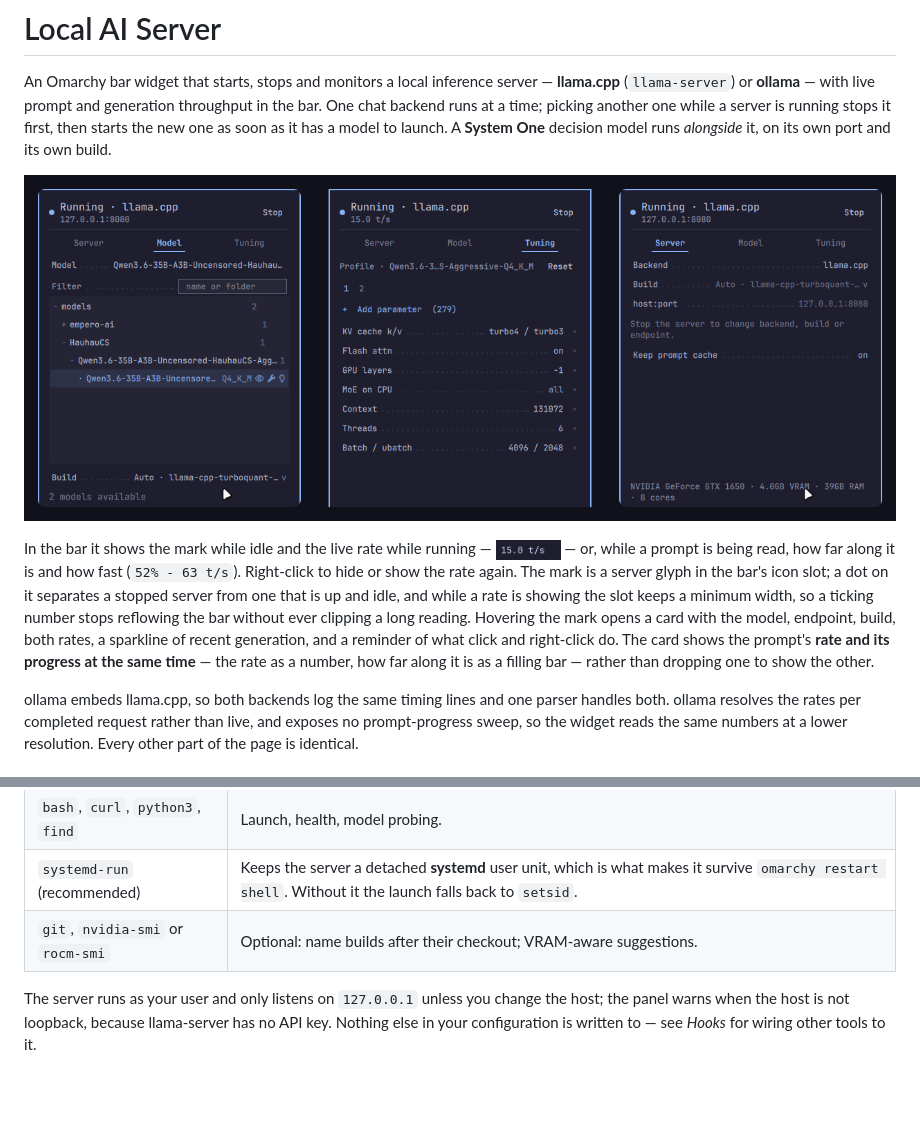
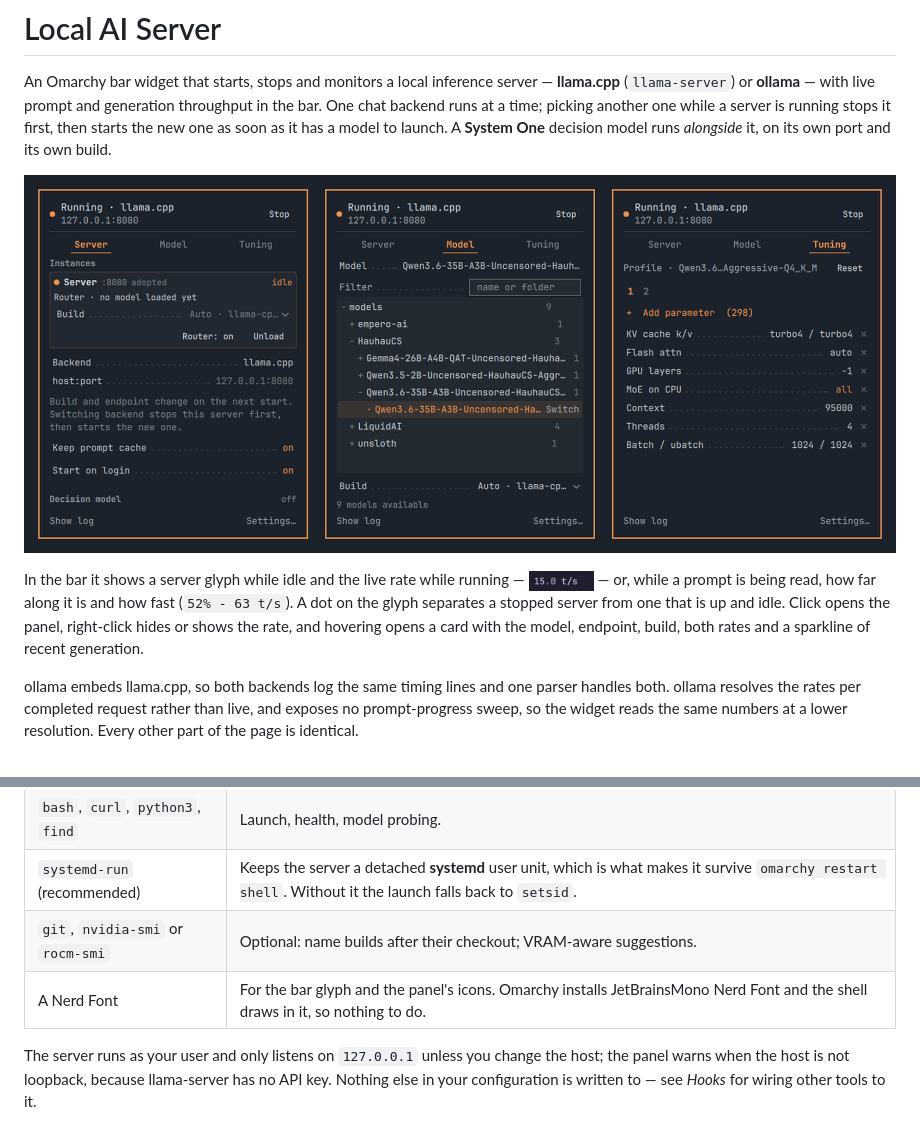
Before and after one commit to SYJohnm/omarchy-local-ai-server, a Markdown page: README.md, 2 parts joined by grey strips. Rendered like a GitHub page; pictures changed too: preview.png; blank space fills up the shorter version.

Commit message:
docs: refresh the preview and the README for a marketplace submission
preview.png showed the interface from before several of the changes in this
series: copy that has since been corrected ("Stop the server to change
backend, build or endpoint", which stopped being true when a backend switch
grew its stop-then-start path), the old off-grid row heights, the latin "v"
standing in for a chevron, and none of the instance or decision-model rows.
The marketplace generates its listing card and detail images from this file,
so it is what anyone browsing would have judged the plugin by.

Recaptured from the running widget: Server, Model and Tuning side by side at
2x, cropped to the panel's own border and composited on the surface it floats
over. 2456x1064, 645 KB, well inside the 40 MP and 50 MB input limits.

docs/screenshots/{server,model,tuning}.png are removed. Nothing referenced
them -- preview.png is what the README shows -- and they were stale copies of
the same three pages. bar.png stays: it is the inline rate example and the
rate display has not changed.

The opening paragraph described the bar's behaviour in thirteen lines,
including why the metric slot has a minimum width. That is implementation
detail, and it was the first thing a reviewer read. It says what the bar
shows and what click, right-click and hover do, and the width reasoning lives
with the rest of the detail further down.

Requirements gains the Nerd Font row. The submission guide asks for external
dependencies to be documented, and the panel's icons now come from one; it
also records that Omarchy installs it, so the row answers the question rather
than raising it.

Co-Authored-By: Claude Opus 5 <noreply@anthropic.com>

```diff
--- a/README.md
+++ b/README.md
@@ -9,18 +9,13 @@ its own port and its own build.
 
 <a href="preview.png"><img src="preview.png" alt="Server, Model and Tuning of the panel"></a>
 
-In the bar it shows the mark while idle and the live rate while running —
+In the bar it shows a server glyph while idle and the live rate while running —
 <img src="docs/screenshots/bar.png" height="20" alt="15.0 t/s"> — or, while a
-prompt is being read, how far along it is and how fast (`52% - 63 t/s`).
-Right-click to hide or show the rate again. The mark is a server glyph in the
-bar's icon slot; a dot on it separates a stopped server from one that is up and
-idle, and while a rate is showing the slot keeps a minimum width, so a ticking
-number stops reflowing the bar without ever clipping a long reading. Hovering
-the mark opens a card with the model, endpoint, build, both rates, a sparkline
-of recent generation, and a reminder of what click and right-click do. The card
-shows the prompt's **rate and its progress at the same time** — the rate as a
-number, how far along it is as a filling bar — rather than dropping one to show
-the other.
+prompt is being read, how far along it is and how fast (`52% - 63 t/s`). A dot
+on the glyph separates a stopped server from one that is up and idle. Click
+opens the panel, right-click hides or shows the rate, and hovering opens a card
+with the model, endpoint, build, both rates and a sparkline of recent
+generation.
 
 ollama embeds llama.cpp, so both backends log the same timing lines and one
 parser handles both. ollama resolves the rates per completed request rather
@@ -66,6 +61,7 @@ GB, so delete that folder too if you are done with it.
 | `bash`, `curl`, `python3`, `find` | Launch, health, model probing. |
 | `systemd-run` (recommended) | Keeps the server a detached **systemd** user unit, which is what makes it survive `omarchy restart shell`. Without it the launch falls back to `setsid`. |
 | `git`, `nvidia-smi` or `rocm-smi` | Optional: name builds after their checkout; VRAM-aware suggestions. |
+| A Nerd Font | For the bar glyph and the panel's icons. Omarchy installs JetBrainsMono Nerd Font and the shell draws in it, so nothing to do. |
 
 The server runs as your user and only listens on `127.0.0.1` unless you change
 the host; the panel warns when the host is not loopback, because llama-server
```
Also changed, not shown: docs/screenshots/model.png (deleted), docs/screenshots/server.png (deleted), docs/screenshots/tuning.png (deleted).
